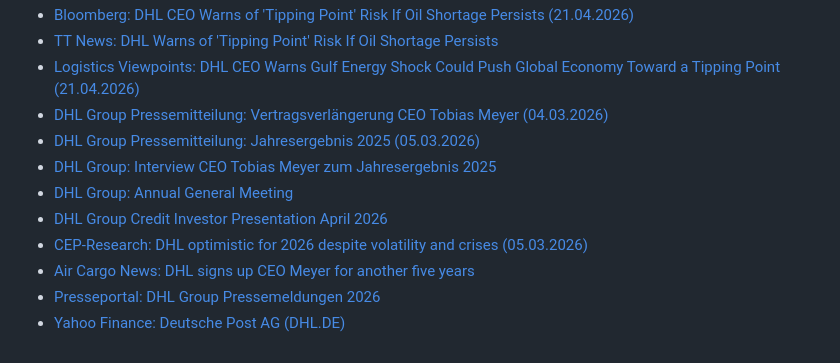
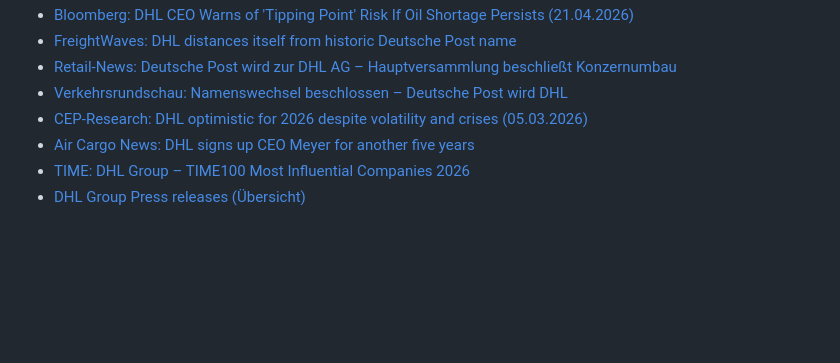
Before and after one commit to LennartH86/investor-information, a Markdown page: results/06_deutsche_post.md, the part around one of its changes. GitHub-like rendering; blank space fills up the shorter version.

Commit message:
Deutsche Post: Recherche KW19-2026

```diff
--- a/results/06_deutsche_post.md
+++ b/results/06_deutsche_post.md
@@ -51,12 +51,8 @@ _KW17 / 2026 | Zeitraum: 19.04.2026 – 26.04.2026_
 - [Bloomberg: DHL CEO Warns of 'Tipping Point' Risk If Oil Shortage Persists (21.04.2026)](https://www.bloomberg.com/news/articles/2026-04-21/dhl-ceo-warns-of-tipping-point-risk-if-oil-shortage-persists)
-- [TT News: DHL Warns of 'Tipping Point' Risk If Oil Shortage Persists](https://www.ttnews.com/articles/dhl-warns-tipping-point)
-- [Logistics Viewpoints: DHL CEO Warns Gulf Energy Shock Could Push Global Economy Toward a Tipping Point (21.04.2026)](https://logisticsviewpoints.com/2026/04/21/dhl-ceo-warns-gulf-energy-shock-could-push-global-economy-toward-a-tipping-point/)
-- [DHL Group Pressemitteilung: Vertragsverlängerung CEO Tobias Meyer (04.03.2026)](https://group.dhl.com/de/presse/pressemitteilungen/2026/dhl-group-verlaengert-vertrag-des-vorstandsvorsitzenden-tobias-meyer.html)
-- [DHL Group Pressemitteilung: Jahresergebnis 2025 (05.03.2026)](https://group.dhl.com/de/presse/pressemitteilungen/2026/dhl-group-geschaeftsjahr-2025.html)
-- [DHL Group: Interview CEO Tobias Meyer zum Jahresergebnis 2025](https://group.dhl.com/en/media-relations/events/interviews/2026/interview-with-tobias-meyer-annual-earnings-2025.html)
-- [DHL Group: Annual General Meeting](https://group.dhl.com/en/investors/annual-general-meeting.html)
-- [DHL Group Credit Investor Presentation April 2026](https://group.dhl.com/content/dam/deutschepostdhl/en/investors/creditor-relations/presentations/DHL-Group-Credit-Investor-Presentation-April-2026.pdf)
+- [FreightWaves: DHL distances itself from historic Deutsche Post name](https://www.freightwaves.com/news/dhl-distances-itself-from-historic-deutsche-post-name)
+- [Retail-News: Deutsche Post wird zur DHL AG – Hauptversammlung beschließt Konzernumbau](https://retail-news.de/deutsche-post-wird-dhl-ag-konzernumbau-2026/)
+- [Verkehrsrundschau: Namenswechsel beschlossen – Deutsche Post wird DHL](https://www.verkehrsrundschau.de/nachrichten/lager-umschlag/namenswechsel-beschlossen-deutsche-post-wird-dhl-3801797)
 - [CEP-Research: DHL optimistic for 2026 despite volatility and crises (05.03.2026)](https://www.cep-research.com/2026/03/05/dhl-optimistic-for-2026-despite-volatility-and-crises/)
 - [Air Cargo News: DHL signs up CEO Meyer for another five years](https://www.aircargonews.net/people/2026/03/dhl-signs-up-ceo-meyer-for-another-five-years/)
-- [Presseportal: DHL Group Pressemeldungen 2026](https://www.presseportal.de/nr/30097)
-- [Yahoo Finance: Deutsche Post AG (DHL.DE)](https://finance.yahoo.com/quote/DHL.DE/)
+- [TIME: DHL Group – TIME100 Most Influential Companies 2026](https://time.com/collection/time100-most-influential-companies/2026/dhl-group/)
+- [DHL Group Press releases (Übersicht)](https://group.dhl.com/en/media-relations/press-releases.html)
```
Also changed, not shown: other parts of results/06_deutsche_post.md (+32 -32 lines).
